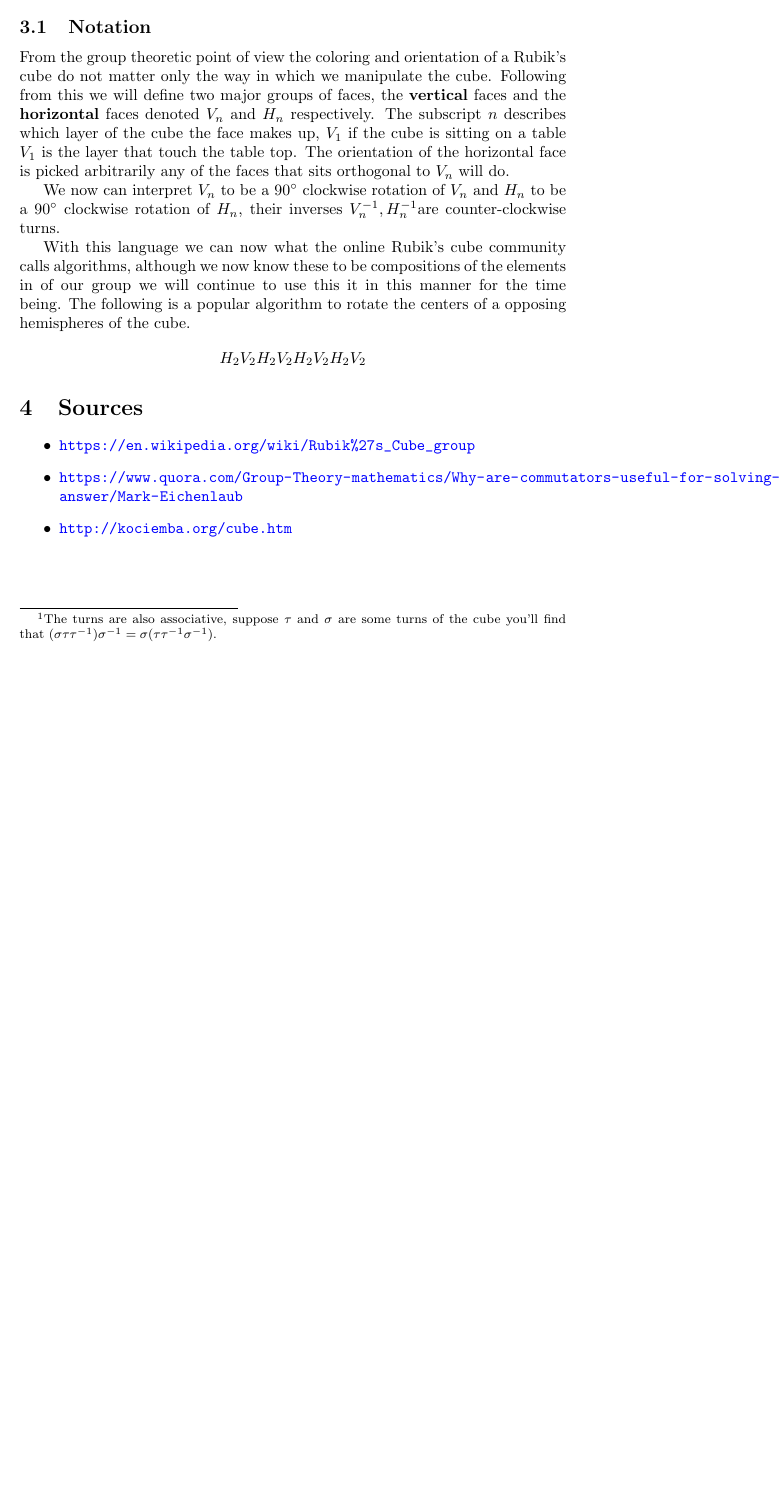
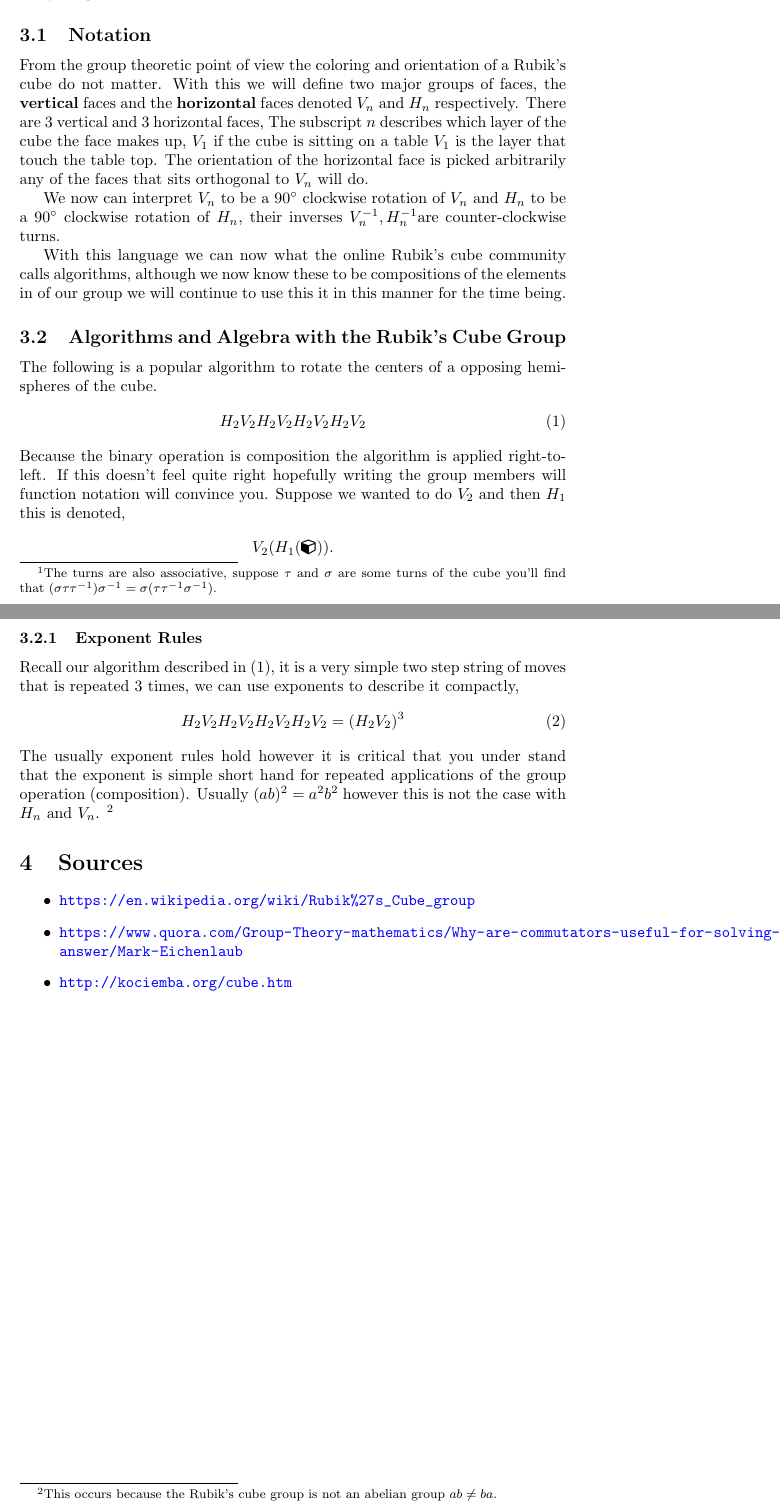
Before and after one commit to ngrogg/rubix-solver, a LaTeX document (theory/theory.tex): part of page 2 of 2 before the commit and two parts of pages 2 and 3 of 3 after it, the two joined at a grey line, cut so that both start at the same text, the shorter picture padded with empty space. Compiled offline with pdfLaTeX.

Commit message:
added section about exponent rules

```diff
--- a/theory/theory.tex
+++ b/theory/theory.tex
@@ -1,8 +1,9 @@
 \documentclass{article}
-\usepackage{amsmath, amssymb, amsthm, graphicx, enumerate, siunitx, textgreek}
+\usepackage{amsmath, amssymb, amsthm, graphicx, enumerate, siunitx, textgreek, fontawesome}
 \usepackage{hyperref}
 \hypersetup{
     colorlinks=true,
+    linkcolor=black,
     urlcolor=blue}
 
 
@@ -56,16 +56,39 @@ Put plainly if you turn a turn a Rubik's cube it results in a cube (closure), th
 Before continuing I would like to note that I am a math enthusiast and not a math professor and will be rigorous as I can. However I will not be proving everything I do.
 
 \subsection{Notation}
-From the group theoretic point of view the coloring and orientation of a Rubik's cube do not matter only the way in which we manipulate the cube.
-Following from this we will define two major groups of faces, the \textbf{vertical} faces and the \textbf{horizontal} faces denoted $V_{n}$ and $H_{n}$ respectively. The subscript $n$ describes which layer of the cube the face makes up, $V_{1}$ if the cube is sitting on a table $V_{1}$ is the layer that touch the table top. The orientation of the horizontal face is picked arbitrarily any of the faces that sits orthogonal to $V_{n}$ will do.
+From the group theoretic point of view the coloring and orientation of a Rubik's cube do not matter. %only the way in which we manipulate the cube.
+With this we will define two major groups of faces, the \textbf{vertical} faces and the \textbf{horizontal} faces denoted $V_{n}$ and $H_{n}$ respectively.
+There are 3 vertical and 3 horizontal faces,
+The subscript $n$ describes which layer of the cube the face makes up, $V_{1}$ if the cube is sitting on a table $V_{1}$ is the layer that touch the table top.
+The orientation of the horizontal face is picked arbitrarily any of the faces that sits orthogonal to $V_{n}$ will do.
 
 We now can interpret $V_{n}$ to be a $90^{\circ}$ clockwise rotation of $V_{n}$ and $H_{n}$ to be a $90^{\circ}$ clockwise rotation of $H_{n}$, their inverses $V_{n}^{-1},H_{n}^{-1}$are counter-clockwise turns.
 
 
-With this language we can now what the online Rubik's cube community calls algorithms, although we now know these to be compositions of the elements in of our group we will continue to use this it in this manner for the time being. The following is a popular algorithm to rotate the centers of a opposing hemispheres of the cube.
+With this language we can now what the online Rubik's cube community calls algorithms, although we now know these to be compositions of the elements in of our group we will continue to use this it in this manner for the time being.
+% \footnote{
+%     This algorithm is applied left to right.
+%     This follows from the view that each element of the group is a function acting on the Rubik's cube since functions are applied right to left.
+%     This is explored more in the next section.
+% }
+\subsection{Algorithms and Algebra with the Rubik's Cube Group}
+The following is a popular algorithm to rotate the centers of a opposing hemispheres of the cube.
+\begin{align}
+    H_{2}V_{2}H_{2}V_{2}H_{2}V_{2}H_{2}V_{2} \label{eq1}
+\end{align}
+Because the binary operation is composition the algorithm is applied right-to-left. If this doesn't feel quite right hopefully writing the group members will function notation will convince you. Suppose we wanted to do $V_{2}$ and then $H_{1}$ this is denoted,
 \begin{align*}
-    H_{2}V_{2}H_{2}V_{2}H_{2}V_{2}H_{2}V_{2}
+    V_{2}(H_{1}(\text{\faCube})).
 \end{align*}
+
+\subsubsection{Exponent Rules}
+Recall our algorithm described in (\ref{eq1}), it is a very simple two step string of moves that is repeated 3 times, we can use exponents to describe it compactly,
+\begin{align}
+    H_{2}V_{2}H_{2}V_{2}H_{2}V_{2}H_{2}V_{2}=(H_{2}V_{2})^{3}
+\end{align}
+The usually exponent rules hold however it is critical that you under stand that the exponent is simple short hand for repeated applications of the group operation (composition).
+Usually $(ab)^2=a^2b^2$ however this is not the case with $H_{n}$ and $V_{n}$.
+\footnote{This occurs because the Rubik's cube group is not an abelian group $ab\neq ba$.}
 \section{Sources}
 \begin{itemize}
     \item \url{https://en.wikipedia.org/wiki/Rubik\%27s\_Cube\_group}
```
Also changed, not shown: theory/theory.tex (3 more changed lines).
